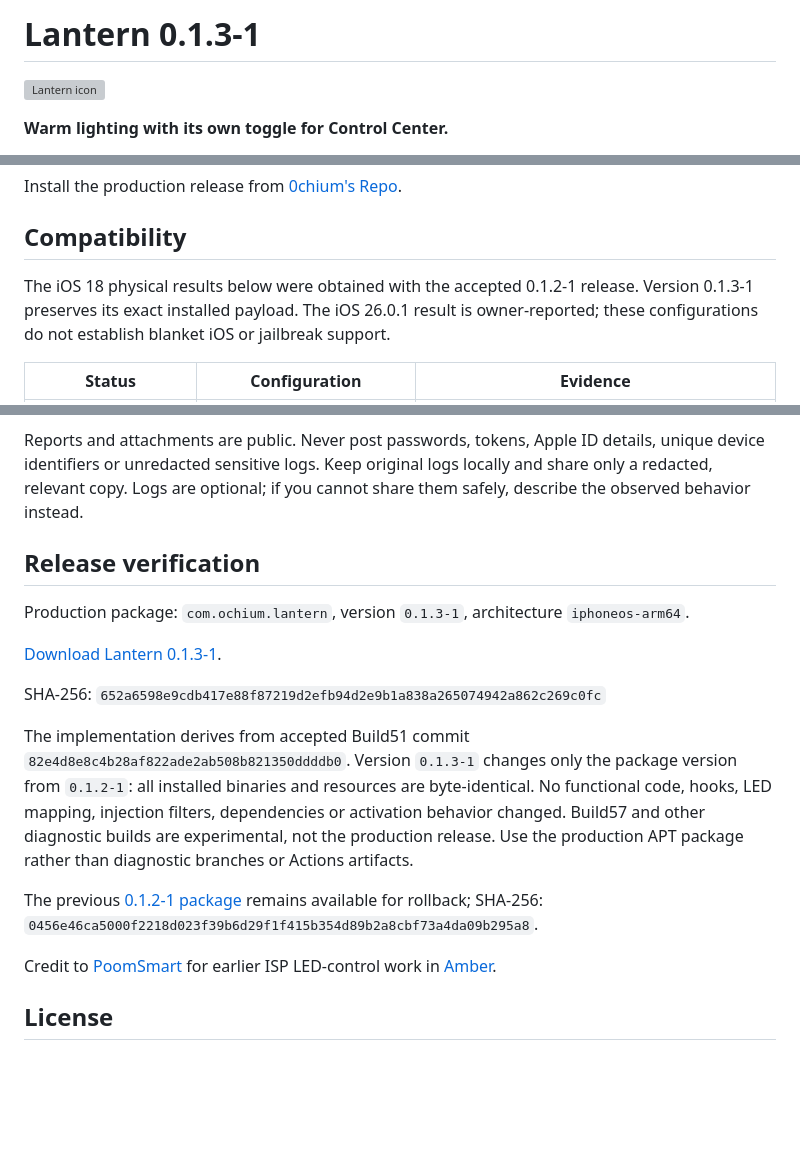
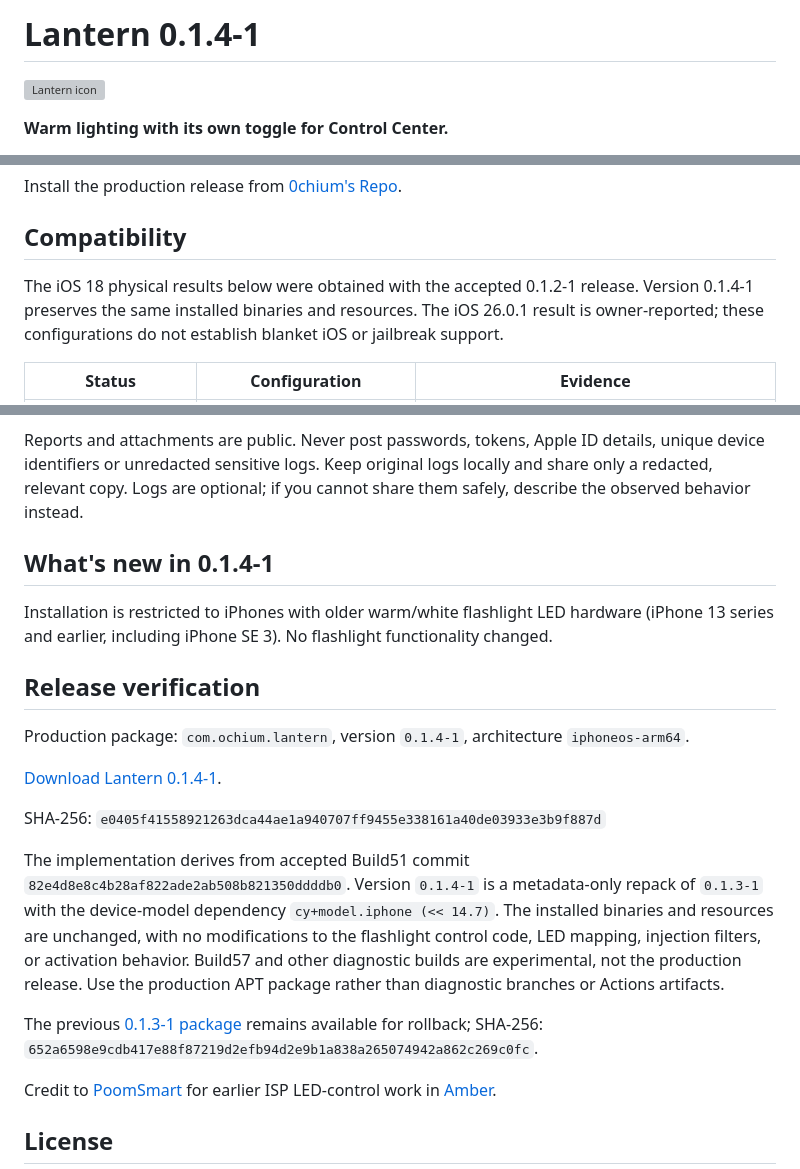
Before and after one commit to 0chium/Lantern, a Markdown page: README.md, 3 parts joined by grey strips. Rendered like a GitHub page; blank space fills up the shorter version; grey boxes are pictures that could not be loaded.

Commit message:
Document Lantern 0.1.4-1 model dependency and release checksum

```diff
--- a/README.md
+++ b/README.md
@@ -1,4 +1,4 @@
-# Lantern 0.1.3-1
+# Lantern 0.1.4-1
 
 ![Lantern icon](https://0chium.github.io/assets/Lantern-public-on.png)
 
@@ -23,7 +23,7 @@ Install the production release from [0chium's Repo](https://0chium.github.io/).
 
 ## Compatibility
 
-The iOS 18 physical results below were obtained with the accepted 0.1.2-1 release. Version 0.1.3-1 preserves its exact installed payload. The iOS 26.0.1 result is owner-reported; these configurations do not establish blanket iOS or jailbreak support.
+The iOS 18 physical results below were obtained with the accepted 0.1.2-1 release. Version 0.1.4-1 preserves the same installed binaries and resources. The iOS 26.0.1 result is owner-reported; these configurations do not establish blanket iOS or jailbreak support.
 
 | Status | Configuration | Evidence |
 | --- | --- | --- |
@@ -80,18 +80,22 @@ Check the installed Lantern version, compatibility table, CCSupport and whether
 
 Reports and attachments are public. Never post passwords, tokens, Apple ID details, unique device identifiers or unredacted sensitive logs. Keep original logs locally and share only a redacted, relevant copy. Logs are optional; if you cannot share them safely, describe the observed behavior instead.
 
+## What's new in 0.1.4-1
+
+Installation is restricted to iPhones with older warm/white flashlight LED hardware (iPhone 13 series and earlier, including iPhone SE 3). No flashlight functionality changed.
+
 ## Release verification
 
-Production package: `com.ochium.lantern`, version `0.1.3-1`, architecture `iphoneos-arm64`.
+Production package: `com.ochium.lantern`, version `0.1.4-1`, architecture `iphoneos-arm64`.
 
-[Download Lantern 0.1.3-1](https://0chium.github.io/debs/com.ochium.lantern_0.1.3-1_iphoneos-arm64.deb).
+[Download Lantern 0.1.4-1](https://0chium.github.io/debs/com.ochium.lantern_0.1.4-1_iphoneos-arm64.deb).
 
 SHA-256:
-`652a6598e9cdb417e88f87219d2efb94d2e9b1a838a265074942a862c269c0fc`
+`e0405f41558921263dca44ae1a940707ff9455e338161a40de03933e3b9f887d`
 
-The implementation derives from accepted Build51 commit `82e4d8e8c4b28af822ade2ab508b821350ddddb0`. Version `0.1.3-1` changes only the package version from `0.1.2-1`: all installed binaries and resources are byte-identical. No functional code, hooks, LED mapping, injection filters, dependencies or activation behavior changed. Build57 and other diagnostic builds are experimental, not the production release. Use the production APT package rather than diagnostic branches or Actions artifacts.
+The implementation derives from accepted Build51 commit `82e4d8e8c4b28af822ade2ab508b821350ddddb0`. Version `0.1.4-1` is a metadata-only repack of `0.1.3-1` with the device-model dependency `cy+model.iphone (<< 14.7)`. The installed binaries and resources are unchanged, with no modifications to the flashlight control code, LED mapping, injection filters, or activation behavior. Build57 and other diagnostic builds are experimental, not the production release. Use the production APT package rather than diagnostic branches or Actions artifacts.
 
-The previous [0.1.2-1 package](https://0chium.github.io/debs/com.ochium.lantern_0.1.2-1_iphoneos-arm64.deb) remains available for rollback; SHA-256: `0456e46ca5000f2218d023f39b6d29f1f415b354d89b2a8cbf73a4da09b295a8`.
+The previous [0.1.3-1 package](https://0chium.github.io/debs/com.ochium.lantern_0.1.3-1_iphoneos-arm64.deb) remains available for rollback; SHA-256: `652a6598e9cdb417e88f87219d2efb94d2e9b1a838a265074942a862c269c0fc`.
 
 Credit to [PoomSmart](https://github.com/PoomSmart) for earlier ISP LED-control work in [Amber](https://github.com/PoomSmart/Amber).
 
```
Also changed, not shown: other parts of README.md (+1 -1 lines).
